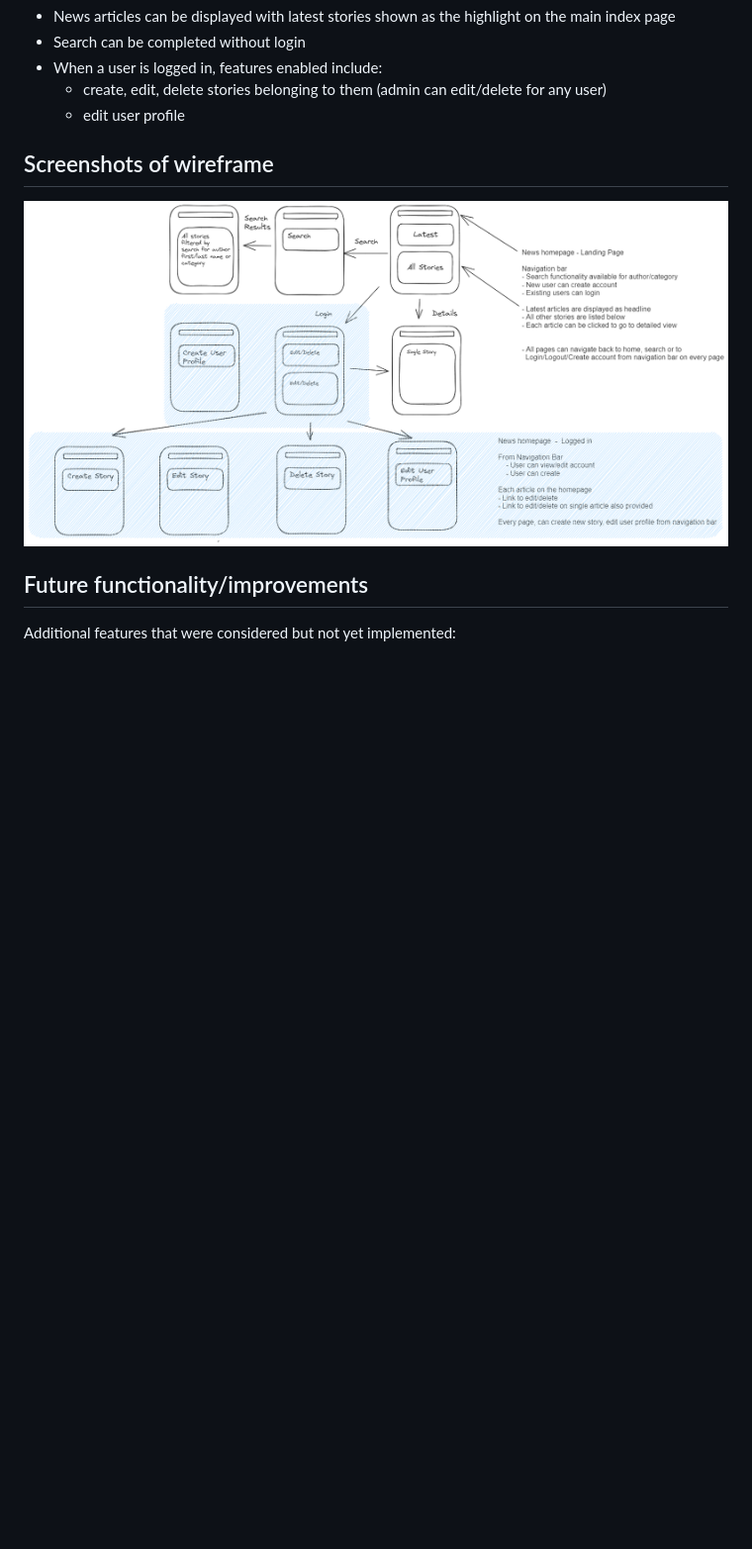
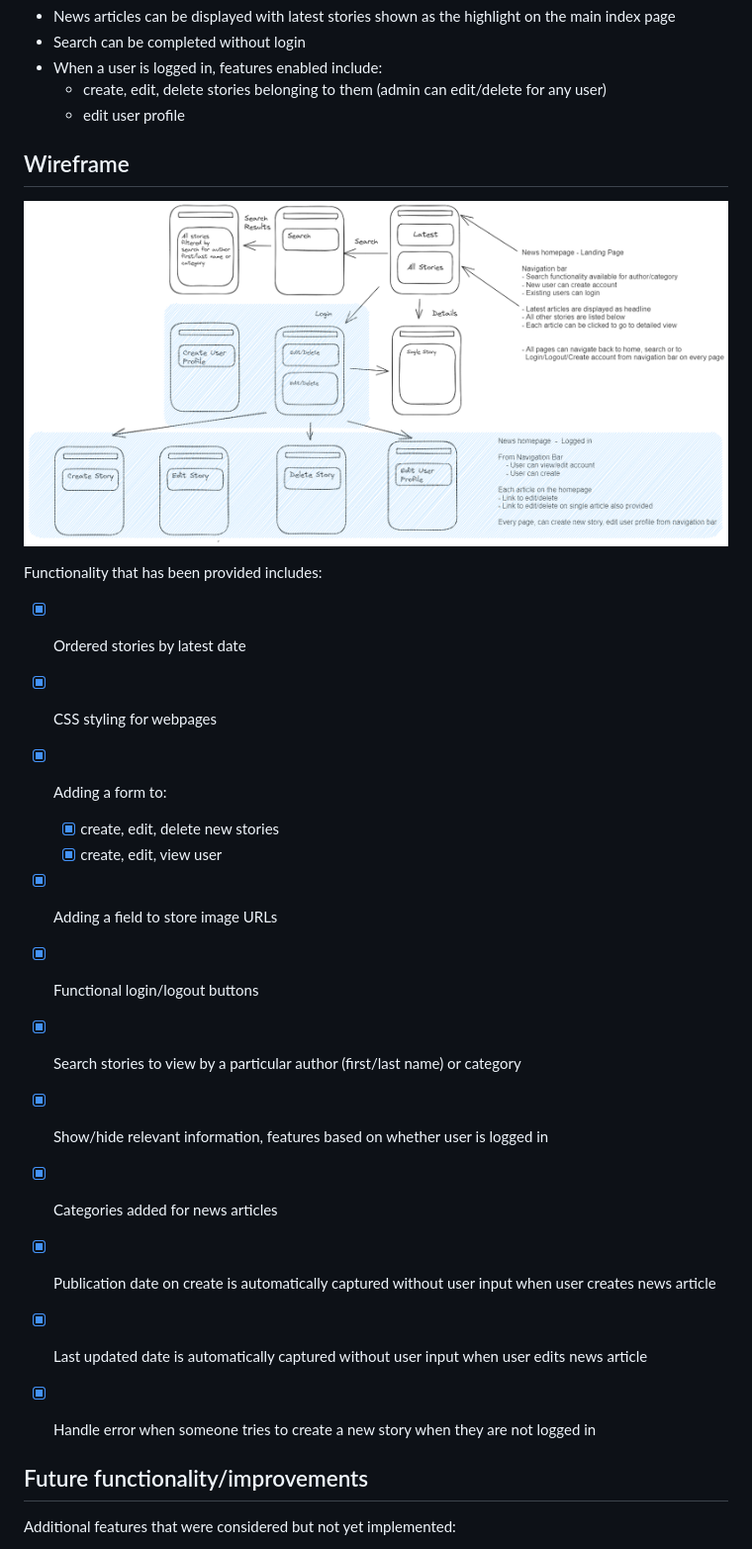
Before and after one commit to trace-n/she_codes_news, a Markdown page: README.md, the part around one of its changes. Shown at 99% size. Rendered like a GitHub page; blank space fills up the shorter version.

```diff
--- a/README.md
+++ b/README.md
@@ -27,9 +40,28 @@ Functionality that has been provided includes:
     - create, edit, delete stories belonging to them (admin can edit/delete for any user)
     - edit user profile
 
-## Screenshots of wireframe
+## Wireframe
 
-![ Screenshot of wireframe ]( ./images/Wireframe_django_project.png "Wireframe")
+![ Screenshot of Wireframe ]( ./images/Wireframe_django_project.png "Wireframe")
+
+
+
+
+Functionality that has been provided includes:
+- [X] Ordered stories by latest date
+- [X] CSS styling for webpages
+- [X] Adding a form to:
+    - [X] create, edit, delete new stories
+    - [X] create, edit, view user
+- [X] Adding a field to store image URLs
+- [X] Functional login/logout buttons
+- [X] Search stories to view by a particular author (first/last name) or category
+- [X] Show/hide relevant information, features based on whether user is logged in
+- [X] Categories added for news articles
+- [X] Publication date on create is automatically captured without user input when user creates news article
+- [X] Last updated date is automatically captured without user input when user edits news article
+- [X] Handle error when someone tries to create a new story when they are not logged in
+
 
 
 ## Future functionality/improvements
```
Also changed, not shown: other parts of README.md (+29 -16 lines), images/ERD.png (added), 8 other files.
